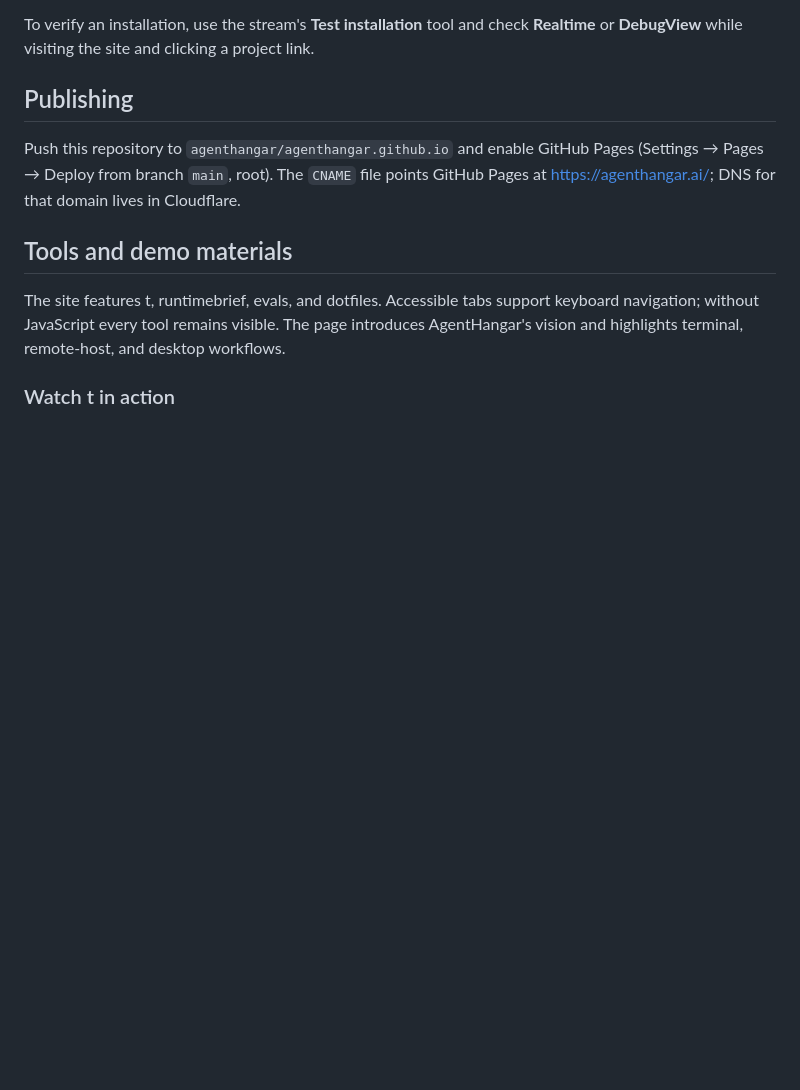
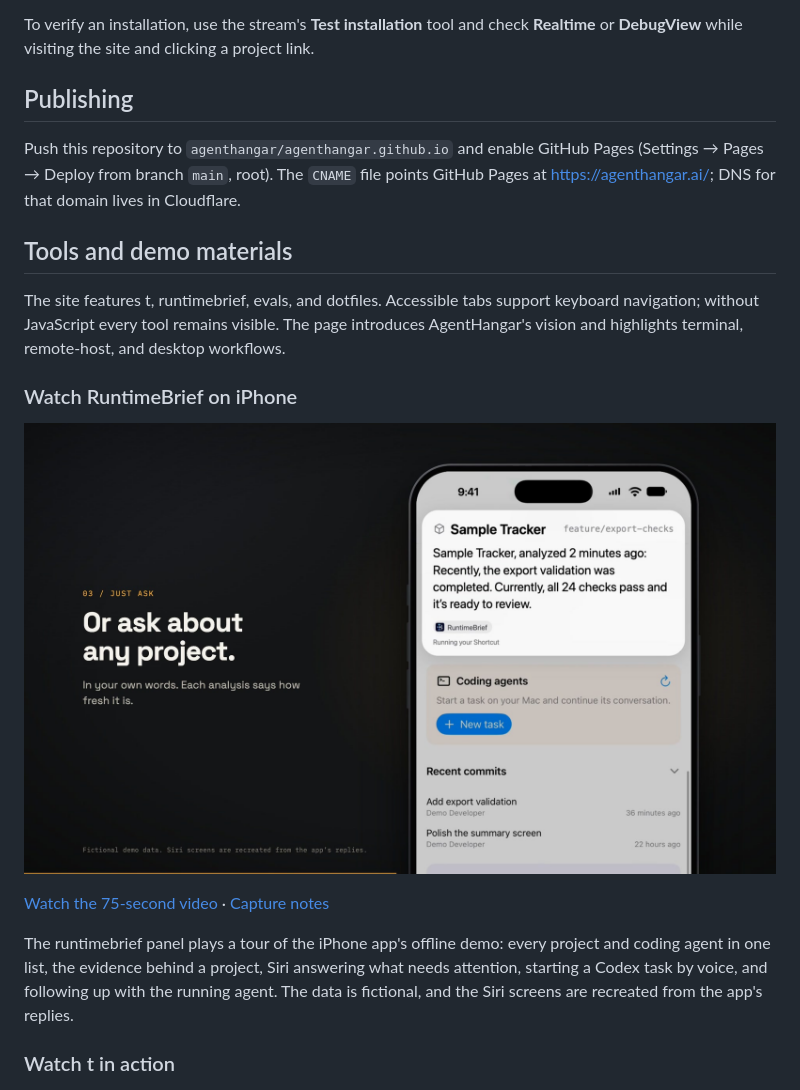
Before and after one commit to agenthangar/agenthangar.github.io, a Markdown page: README.md, the part around the change. GitHub-like rendering; pictures changed too: assets/recordings/runtimebrief-poster.jpg (added); blank space fills up the shorter version.

```diff
--- a/README.md
+++ b/README.md
@@ -30,6 +30,18 @@ The site features t, runtimebrief, evals, and dotfiles. Accessible tabs support
 keyboard navigation; without JavaScript every tool remains visible. The page
 introduces AgentHangar's vision and highlights terminal, remote-host, and desktop
 workflows.
+
+### Watch RuntimeBrief on iPhone
+
+[![RuntimeBrief: every agent, every vendor, one place.](assets/recordings/runtimebrief-poster.jpg)](assets/recordings/runtimebrief.mp4)
+
+[Watch the 75-second video](assets/recordings/runtimebrief.mp4) ·
+[Capture notes](assets/recordings/README.md)
+
+The runtimebrief panel plays a tour of the iPhone app's offline demo: every project
+and coding agent in one list, the evidence behind a project, Siri answering what needs
+attention, starting a Codex task by voice, and following up with the running agent.
+The data is fictional, and the Siri screens are recreated from the app's replies.
 
 ### Watch t in action
 
```
Also changed, not shown: assets/recordings/README.md (+35 -0 lines), 5 other files.
